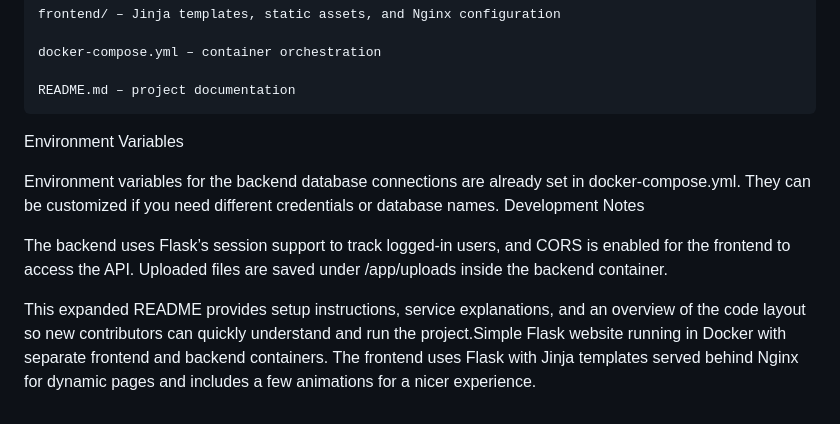
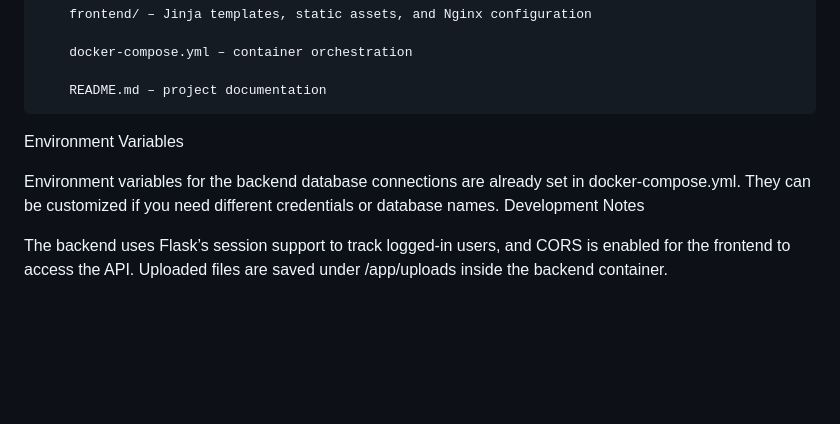
Before and after one commit to klasnalol/containered_blog_flask, a Markdown page: README.md, the part around the change printed below. Rendered like a GitHub page; blank space fills up the shorter version.

````diff
--- a/README.md
+++ b/README.md
@@ -154,14 +154,10 @@ Directory Structure
     docker-compose.yml – container orchestration
 
     README.md – project documentation
-
+```
 Environment Variables
 
 Environment variables for the backend database connections are already set in docker-compose.yml. They can be customized if you need different credentials or database names.
 Development Notes
 
 The backend uses Flask’s session support to track logged-in users, and CORS is enabled for the frontend to access the API. Uploaded files are saved under /app/uploads inside the backend container.
-
-This expanded README provides setup instructions, service explanations, and an overview of the code layout so new contributors can quickly understand and run the project.Simple Flask website running in Docker with separate frontend and backend
-containers. The frontend uses Flask with Jinja templates served behind Nginx
-for dynamic pages and includes a few animations for a nicer experience.
````
Also changed, not shown: other parts of README.md (+5 -5 lines).
